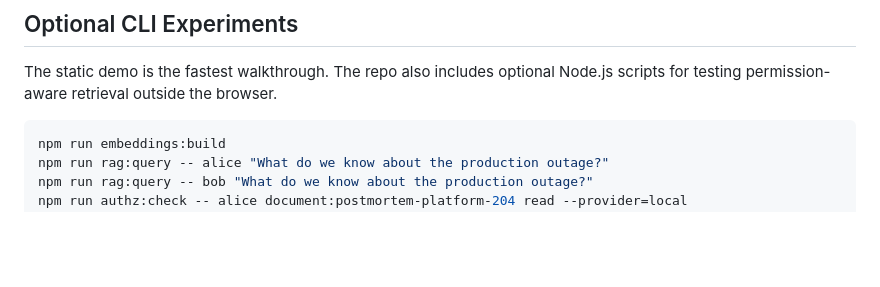
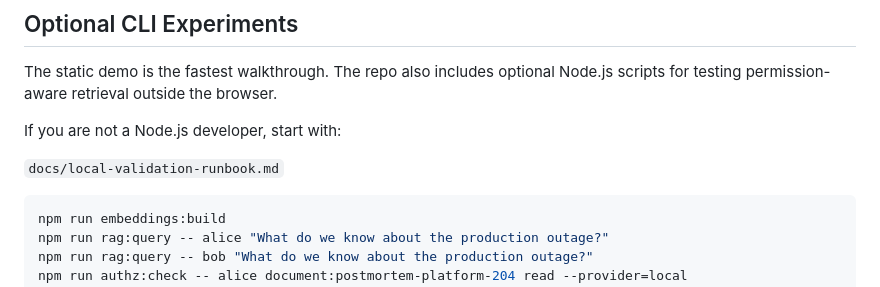
Before and after one commit to DuvalKingJacob/ai-infra-copilot, a Markdown page: README.md, the part around the change. GitHub-like rendering; blank space fills up the shorter version.

Commit message:
Add local validation runbook

````diff
--- a/README.md
+++ b/README.md
@@ -15,6 +15,10 @@ No install step is required.
 ## Optional CLI Experiments
 
 The static demo is the fastest walkthrough. The repo also includes optional Node.js scripts for testing permission-aware retrieval outside the browser.
+
+If you are not a Node.js developer, start with:
+
+`docs/local-validation-runbook.md`
 
 ```bash
 npm run embeddings:build
````
Also changed, not shown: docs/local-validation-runbook.md (added, +115 -0 lines).
